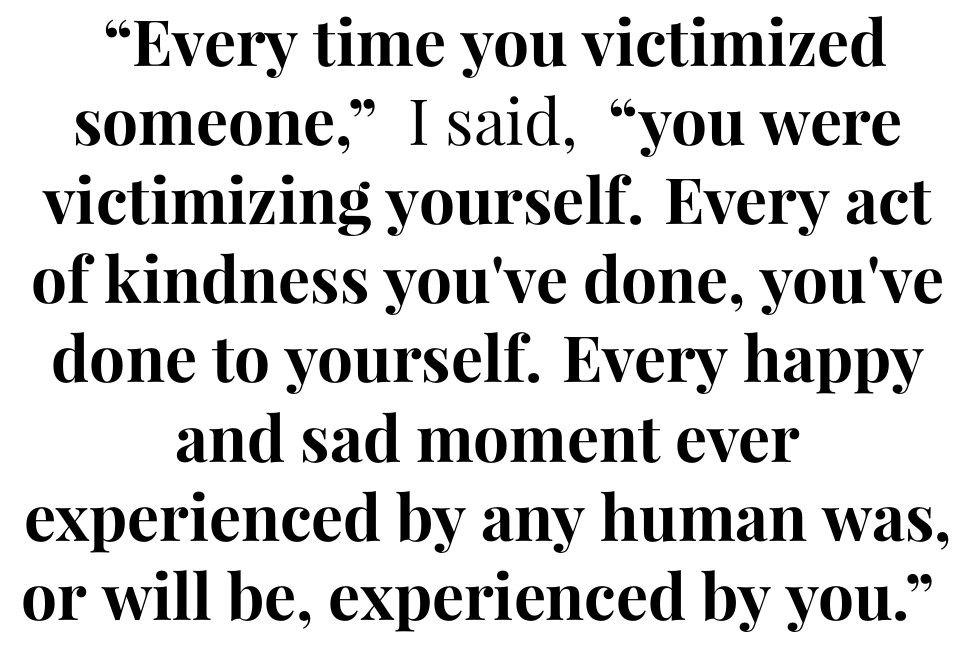
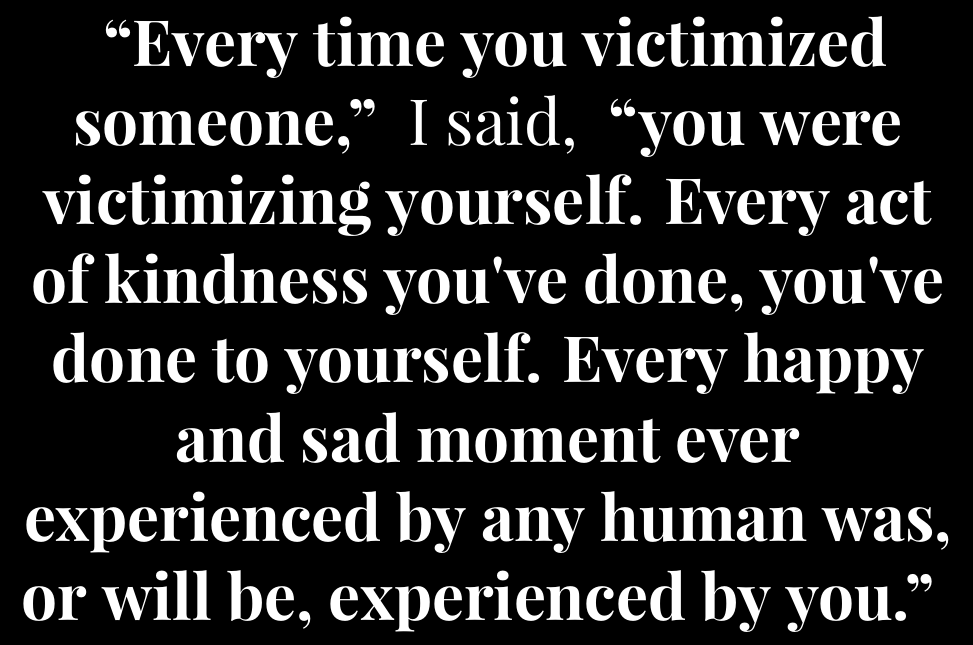
Before and after one commit to shreyasm-dev/hatch, a LaTeX book (main.tex): part of page 7 of 7, cut so that both start at the same text. Compiled offline with XeLaTeX; a missing font is replaced by an installed copy or a similar font.

Commit message:
Quote background color

```diff
--- a/main.tex
+++ b/main.tex
@@ -19,6 +19,8 @@
 \usepackage{fontspec}
 \usepackage{soul}
 \usepackage{hyperref}
+\usepackage{pagecolor}
+\usepackage{afterpage}
 
 \setmainfont{Didot}
 
@@ -225,6 +227,9 @@ You thought for a long time.
 
 \newpage
 
+\pagecolor{black}\afterpage{\color{white}}
+\color{white}\afterpage{\color{black}}
+
 \vspace*{\fill}
 
 \begin{center}
```
Also changed, not shown: 1 other file.
